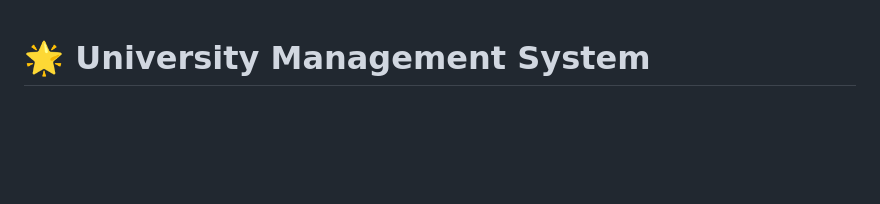
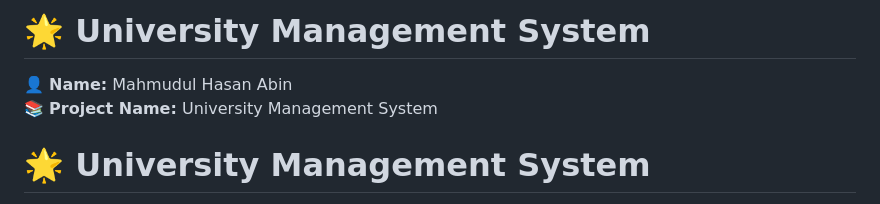
Before and after one commit to abin0x/varsity, a Markdown page: README.md, the part around the change. Drawn GitHub-style; blank space fills up the shorter version.

```diff
--- a/README.md
+++ b/README.md
@@ -1,3 +1,7 @@
+# 🌟 University Management System
+
+👤 **Name:** Mahmudul Hasan Abin
+📚 **Project Name:** University Management System
 # 🌟 University Management System
 
 **Introducing the University Class Schedule, Notice, Assignment, Research Paper Submission, and Attendance System!**
```
